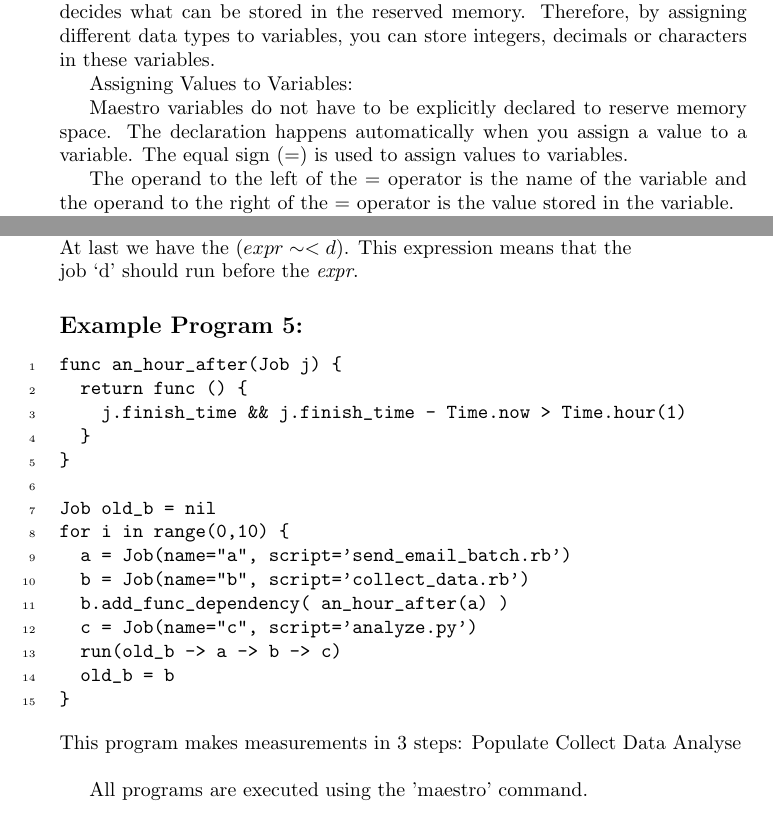
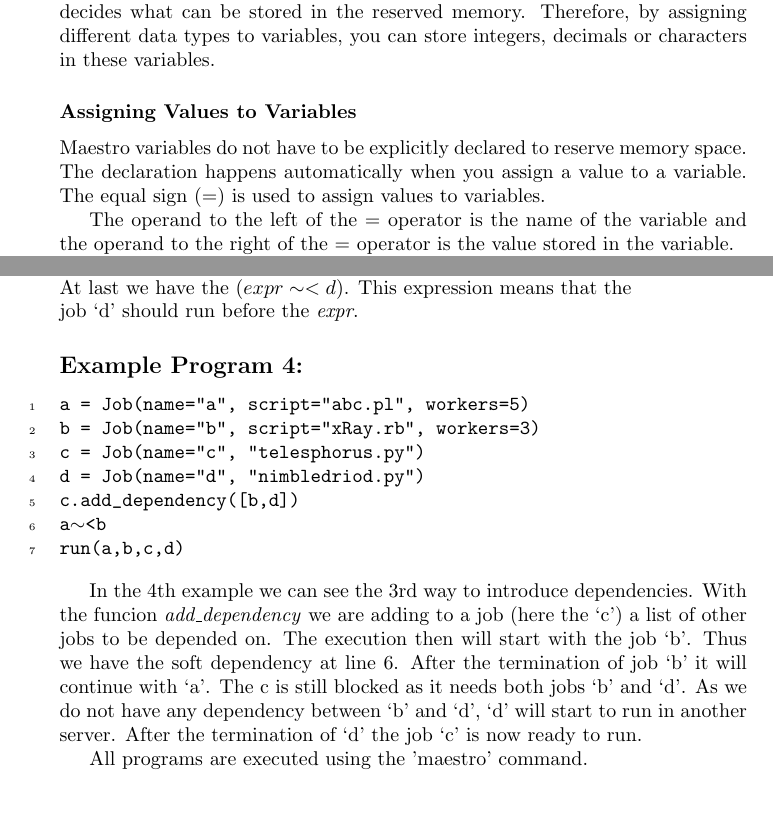
Before and after one commit to sfagmenos/Maestro, a LaTeX document (main.tex, which reads general.tex, samples.tex): two parts of pages 2 and 8 of 8, joined at a grey line, cut so that both start at the same text. Compiled offline with pdfLaTeX.

Commit message:
adding an example for the add_dependency function

```diff
--- a/general.tex
+++ b/general.tex
@@ -15,7 +15,7 @@ Variables are nothing but reserved memory locations to store values. This means
 
 Based on the data type of a variable, the interpreter allocates memory and decides what can be stored in the reserved memory. Therefore, by assigning different data types to variables, you can store integers, decimals or characters in these variables.
 
-Assigning Values to Variables:
+\subsubsection*{Assigning Values to Variables}
 
 Maestro variables do not have to be explicitly declared to reserve memory space. The declaration happens automatically when you assign a value to a variable. The equal sign (=) is used to assign values to variables.
 
--- a/samples.tex
+++ b/samples.tex
@@ -77,29 +77,48 @@ before the \textit{expr}. \\
 At last we have the $(expr\sim<d)$. This expression means that the \\
 job `d' should run before the \textit{expr}.
 
-\subsection*{Example Program 5:}
-\begin{Verbatim}[numbers=left]
-func an_hour_after(Job j) {
-  return func () {
-    j.finish_time && j.finish_time - Time.now > Time.hour(1)
-  }
-}
+\subsection*{Example Program 4:}
+\begin{Verbatim}[numbers=left,commandchars=\\\{\}]
+a = Job(name="a", script="abc.pl", workers=5)
+b = Job(name="b", script="xRay.rb", workers=3)
+c = Job(name="c", "telesphorus.py")
+d = Job(name="d", "nimbledriod.py")
+c.add_dependency([b,d])
+a\mytilde<b
+run(a,b,c,d)
+\end{Verbatim}
 
-Job old_b = nil
-for i in range(0,10) {
-  a = Job(name="a", script='send_email_batch.rb')
-  b = Job(name="b", script='collect_data.rb')
-  b.add_func_dependency( an_hour_after(a) )
-  c = Job(name="c", script='analyze.py')
-  run(old_b -> a -> b -> c)
-  old_b = b
-}
-\end{Verbatim}
-This program makes measurements in 3 steps:
-Populate
-Collect Data
-Analyse
-\\
+In the 4th example we can see the 3rd way to introduce dependencies.
+With the funcion \textit{add\_dependency} we are adding to a job (here the `c')
+a list of other jobs to be depended on. The execution then will start with the job
+`b'. Thus we have the soft dependency at line 6. After the termination of job `b'
+it will continue with `a'. The c is still blocked as it needs both jobs `b' and `d'.
+As we do not have any dependency between `b' and `d', `d' will start to run in another
+server. After the termination of `d' the job `c' is now ready to run.
+
+%\subsection*{Example Program 5:}
+%\begin{Verbatim}[numbers=left]
+%func an_hour_after(Job j) {
+%  return func () {
+%    j.finish_time && j.finish_time - Time.now > Time.hour(1)
+%  }
+%}
+%
+%Job old_b = nil
+%for i in range(0,10) {
+%  a = Job(name="a", script='send_email_batch.rb')
+%  b = Job(name="b", script='collect_data.rb')
+%  b.add_func_dependency( an_hour_after(a) )
+%  c = Job(name="c", script='analyze.py')
+%  run(old_b -> a -> b -> c)
+%  old_b = b
+%}
+%\end{Verbatim}
+%This program makes measurements in 3 steps:
+%Populate
+%Collect Data
+%Analyse
+%\\
 
 All programs are executed using the 'maestro' command.
 \\
```
